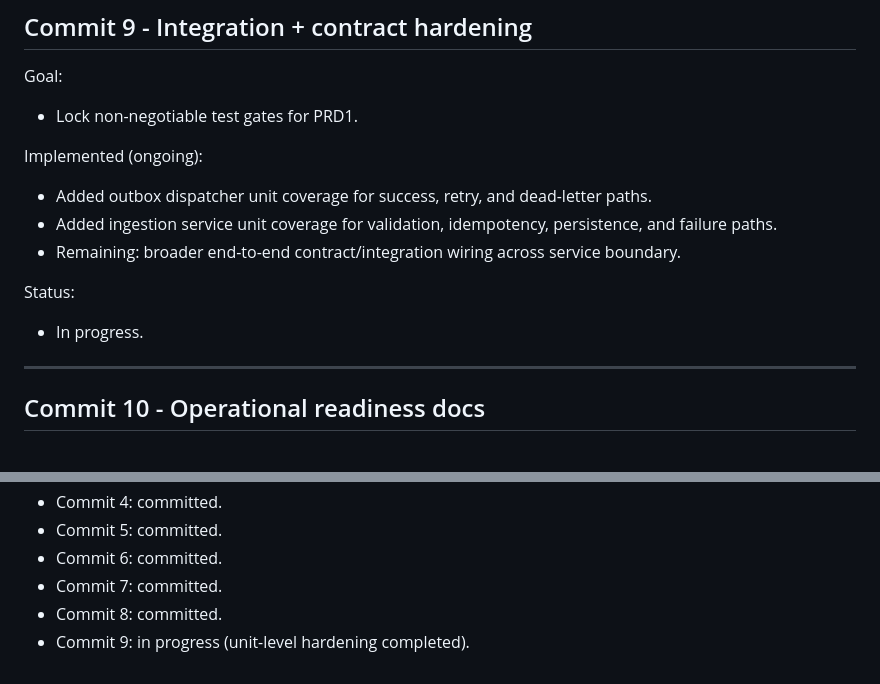
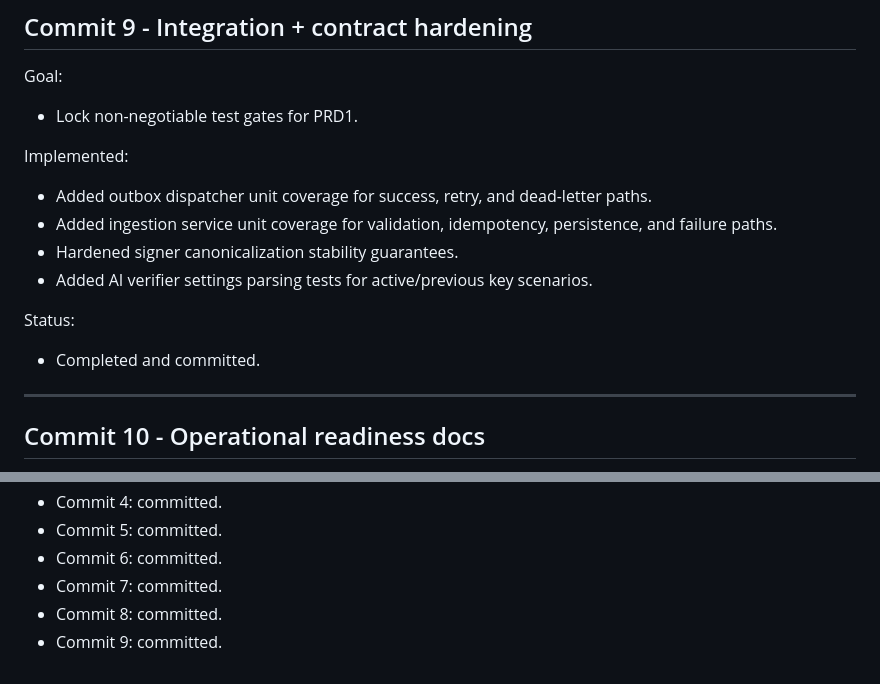
Before and after one commit to Final-Year-Project-G22/backend, a Markdown page: PRD1_IMPLEMENTATION_PLAN.md, 2 parts joined by grey strips. Drawn GitHub-style.

Commit message:
docs(core): update prd1 execution progress

```diff
--- a/PRD1_IMPLEMENTATION_PLAN.md
+++ b/PRD1_IMPLEMENTATION_PLAN.md
@@ -182,13 +182,14 @@ Status:
 Goal:
 - Lock non-negotiable test gates for PRD1.
 
-Implemented (ongoing):
+Implemented:
 - Added outbox dispatcher unit coverage for success, retry, and dead-letter paths.
 - Added ingestion service unit coverage for validation, idempotency, persistence, and failure paths.
-- Remaining: broader end-to-end contract/integration wiring across service boundary.
+- Hardened signer canonicalization stability guarantees.
+- Added AI verifier settings parsing tests for active/previous key scenarios.
 
 Status:
-- In progress.
+- Completed and committed.
 
 ---
 
@@ -226,4 +227,4 @@ Status:
 - Commit 6: committed.
 - Commit 7: committed.
 - Commit 8: committed.
-- Commit 9: in progress (unit-level hardening completed).
+- Commit 9: committed.
```
